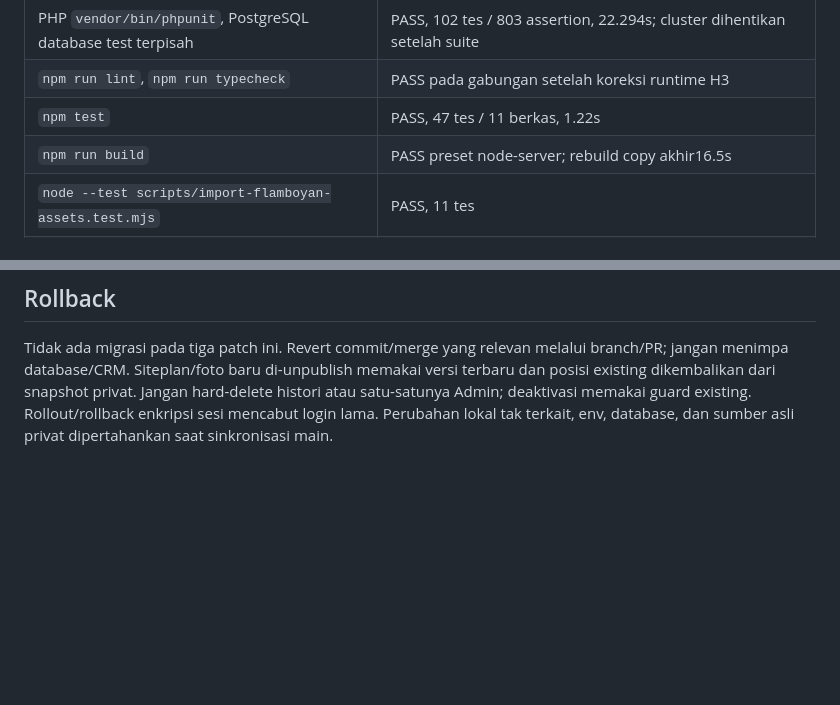
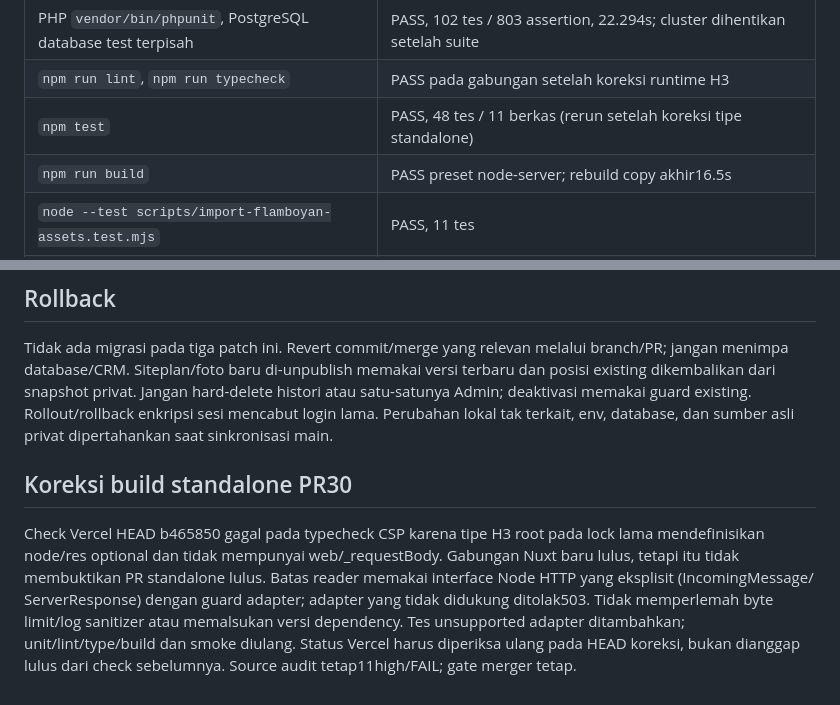
Before and after one commit to ariefmavlana/flamboyan-perum, a Markdown page: docs/open-pr-integration-validation.md, 2 parts joined by grey strips. Drawn GitHub-style; blank space fills up the shorter version.

Commit message:
docs(review): record standalone build correction and retest

```diff
--- a/docs/open-pr-integration-validation.md
+++ b/docs/open-pr-integration-validation.md
@@ -20,7 +20,7 @@ Lock/installed Nuxt4.6.1, Nitro2.13.4, Vite8.3.2, Vue3.5.43, Vitest4.1.11.
 | PHP `vendor/bin/phpunit`, SQLite in-memory | PASS, 102 tes / 803 assertion, 23.891s |
 | PHP `vendor/bin/phpunit`, PostgreSQL database test terpisah | PASS, 102 tes / 803 assertion, 22.294s; cluster dihentikan setelah suite |
 | `npm run lint`, `npm run typecheck` | PASS pada gabungan setelah koreksi runtime H3 |
-| `npm test` | PASS, 47 tes / 11 berkas, 1.22s |
+| `npm test` | PASS, 48 tes / 11 berkas (rerun setelah koreksi tipe standalone) |
 | `npm run build` | PASS preset node-server; rebuild copy akhir16.5s |
 | `node --test scripts/import-flamboyan-assets.test.mjs` | PASS, 11 tes |
 | Playwright10 spec / 30 alur | PASS, Chrome + database/storage fixture baru + worker media nyata |
@@ -107,3 +107,15 @@ versi terbaru dan posisi existing dikembalikan dari snapshot privat. Jangan
 hard-delete histori atau satu-satunya Admin; deaktivasi memakai guard existing.
 Rollout/rollback enkripsi sesi mencabut login lama. Perubahan lokal tak terkait,
 env, database, dan sumber asli privat dipertahankan saat sinkronisasi main.
+
+## Koreksi build standalone PR30
+
+Check Vercel HEAD b465850 gagal pada typecheck CSP karena tipe H3 root pada
+lock lama mendefinisikan node/res optional dan tidak mempunyai web/_requestBody.
+Gabungan Nuxt baru lulus, tetapi itu tidak membuktikan PR standalone lulus.
+Batas reader memakai interface Node HTTP yang eksplisit (IncomingMessage/
+ServerResponse) dengan guard adapter; adapter yang tidak didukung ditolak503.
+Tidak memperlemah byte limit/log sanitizer atau memalsukan versi dependency.
+Tes unsupported adapter ditambahkan; unit/lint/type/build dan smoke diulang.
+Status Vercel harus diperiksa ulang pada HEAD koreksi, bukan dianggap lulus
+dari check sebelumnya. Source audit tetap11high/FAIL; gate merger tetap.
```
